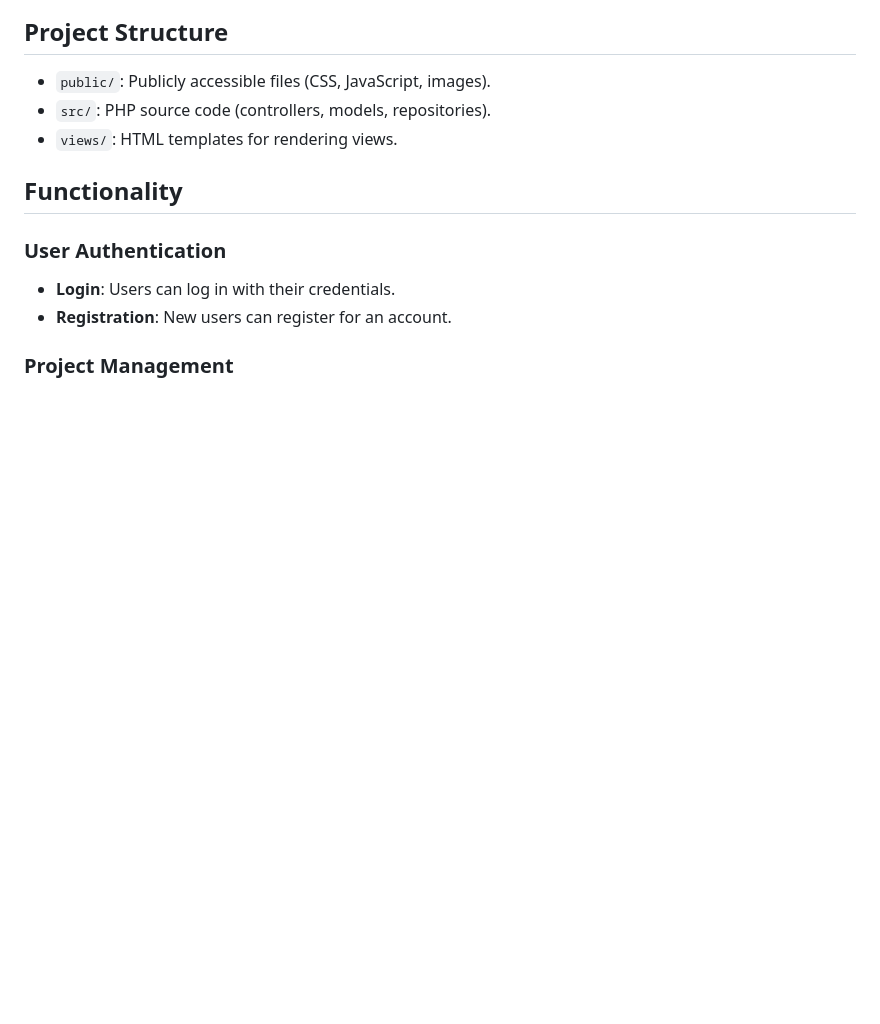
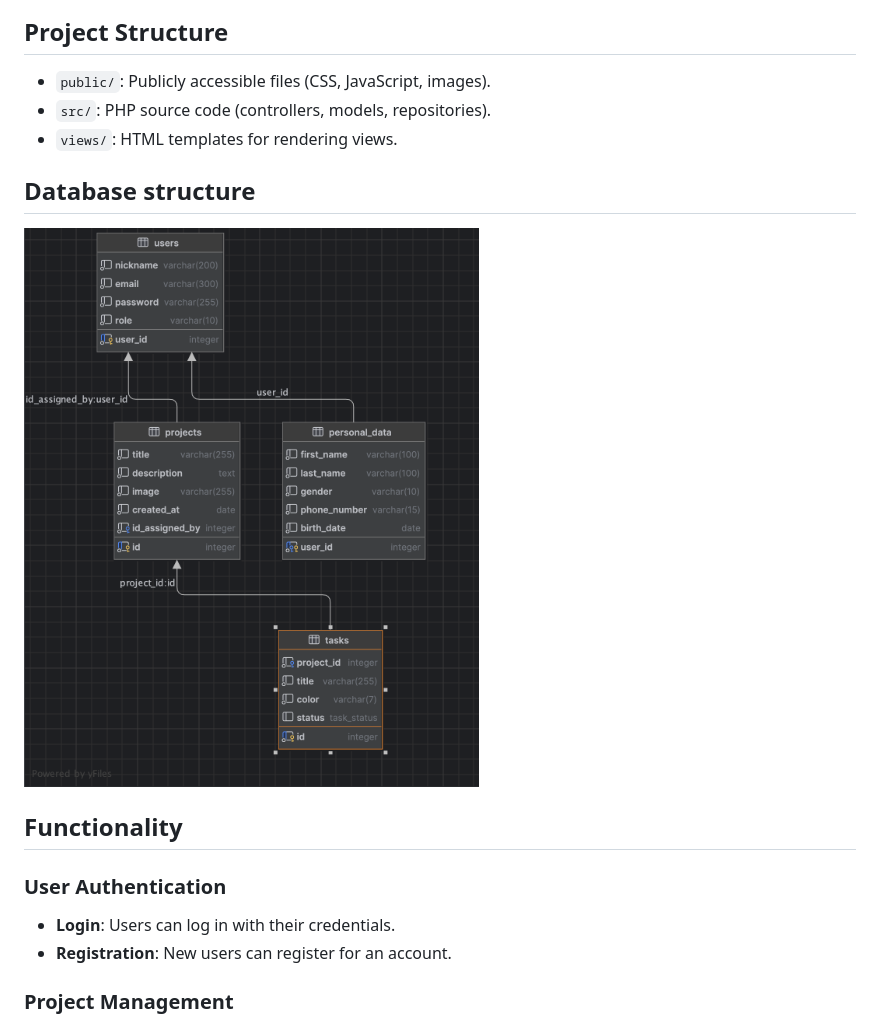
Before and after one commit to balicz3k/Project-s-Handler, a Markdown page: README.md, the part around the change. Rendered like a GitHub page; pictures changed too: diagram_ERD.png (added); blank space fills up the shorter version.

Commit message:
Adding diagram ERD and required changes in README.md file

```diff
--- a/README.md
+++ b/README.md
@@ -66,6 +66,9 @@ This project is a web-based application for managing projects and tasks. It allo
 - `src/`: PHP source code (controllers, models, repositories).
 - `views/`: HTML templates for rendering views.
 
+## Database structure
+![Database structure](diagram_ERD.png)
+
 ## Functionality
 
 ### User Authentication
```
